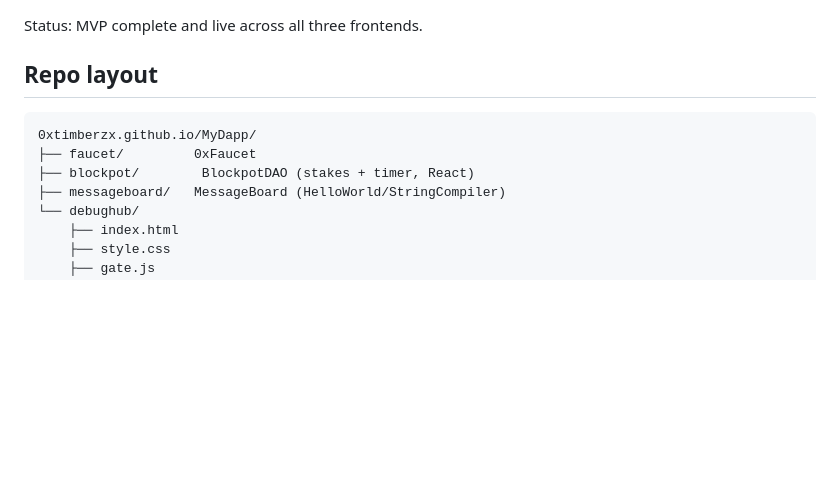
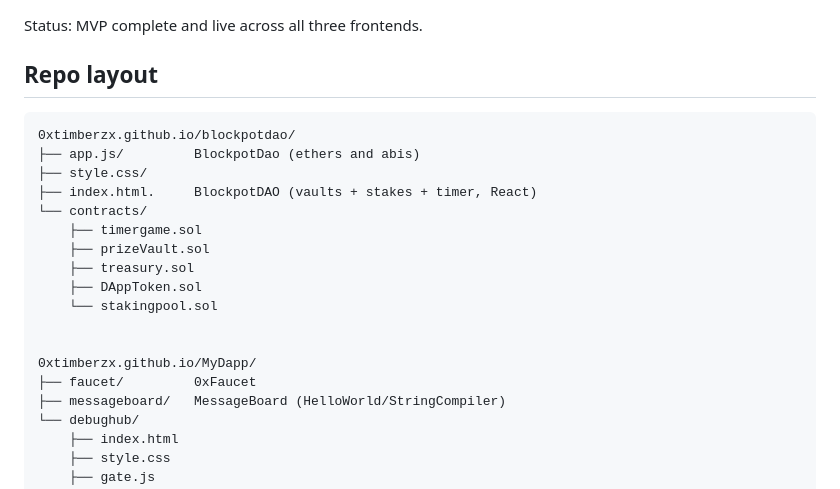
Before and after one commit to 0xTimberZx/blockpotdao, a Markdown page: README.md, the part around one of its changes. Drawn GitHub-style; blank space fills up the shorter version.

Commit message:
Notes and README synced

````diff
--- a/README.md
+++ b/README.md
@@ -40,9 +40,20 @@ Status: MVP complete and live across all three frontends.
 
 ## Repo layout
 ```
+0xtimberzx.github.io/blockpotdao/
+├── app.js/         BlockpotDao (ethers and abis)
+├── style.css/
+├── index.html.     BlockpotDAO (vaults + stakes + timer, React)
+└── contracts/
+    ├── timergame.sol
+    ├── prizeVault.sol
+    ├── treasury.sol
+    ├── DAppToken.sol
+    └── stakingpool.sol
+
+
 0xtimberzx.github.io/MyDapp/
 ├── faucet/         0xFaucet
-├── blockpot/        BlockpotDAO (stakes + timer, React)
 ├── messageboard/   MessageBoard (HelloWorld/StringCompiler)
 └── debughub/
     ├── index.html
````
Also changed, not shown: other parts of README.md (+1 -1 lines), notes.md (+12 -1 lines).
